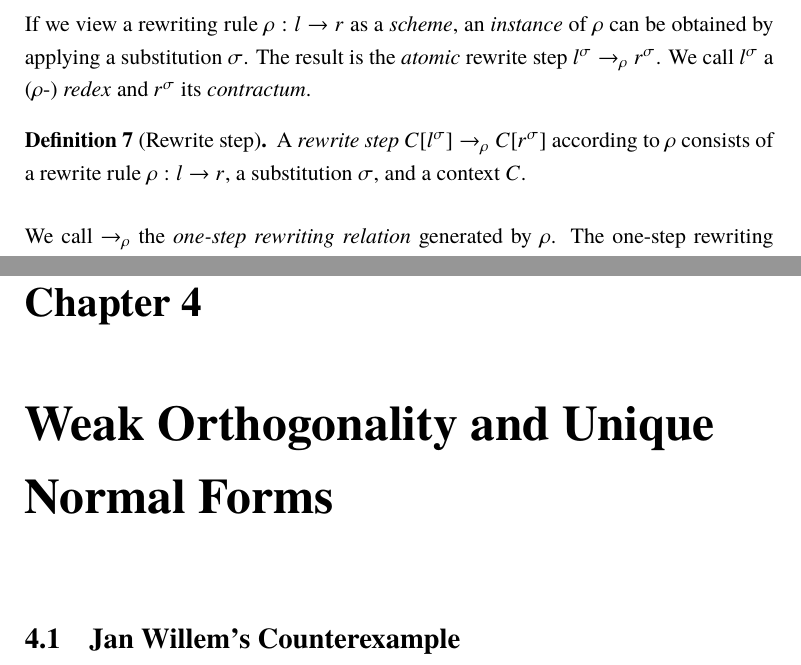
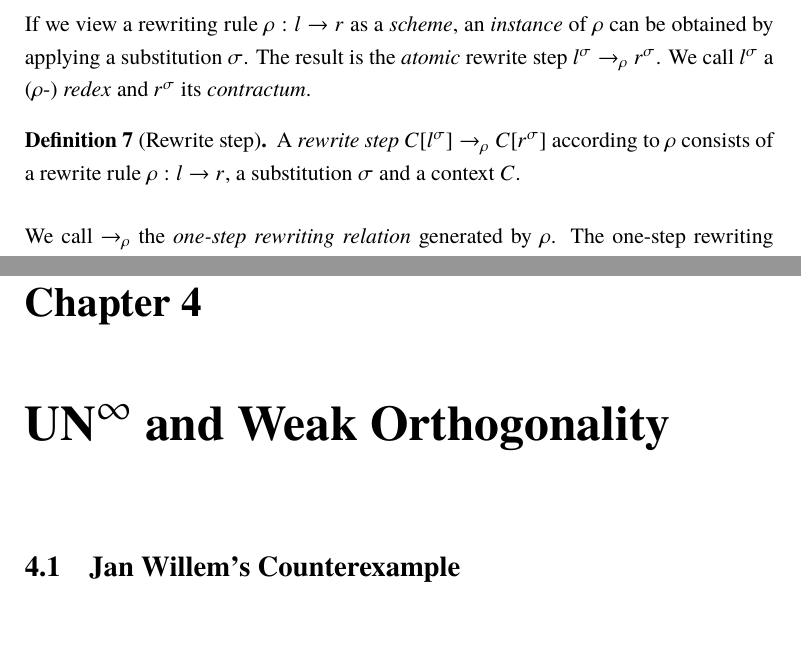
Before and after one commit to martijnvermaat/documents, a LaTeX thesis (vu/master-project/master-project.tex): two parts of pages 7 and 11 of 13, joined at a grey line, cut so that both start at the same text, the shorter picture padded with empty space. Compiled offline with pdfLaTeX.

Commit message:
Typography.

```diff
--- a/vu/master-project/master-project.tex
+++ b/vu/master-project/master-project.tex
@@ -266,7 +266,7 @@ $r^\sigma$ its \emph{contractum}.
 \begin{definition}[Rewrite step]
 A \emph{rewrite step} $C[l^\sigma] \rightarrow_\rho C[r^\sigma]$ according to
 $\rho$ consists of a rewrite rule $\rho : l \rightarrow r$, a substitution
-$\sigma$, and a context $C$.
+$\sigma$ and a context $C$.
 \end{definition}
 
 We call $\rightarrow_\rho$ the \emph{one-step rewriting relation} generated by
@@ -389,7 +389,7 @@ convergence definitions.
 \section{Transfinite Rewrite Sequences}
 
 
-\chapter{Weak Orthogonality and Unique Normal Forms}\label{chap:unwo}
+\chapter{UN$^\infty$ and Weak Orthogonality}\label{chap:unwo}
 
 
 \section{Jan Willem's Counterexample}
```
Also changed, not shown: vu/master-project/master-project.tex (6 more changed lines).
